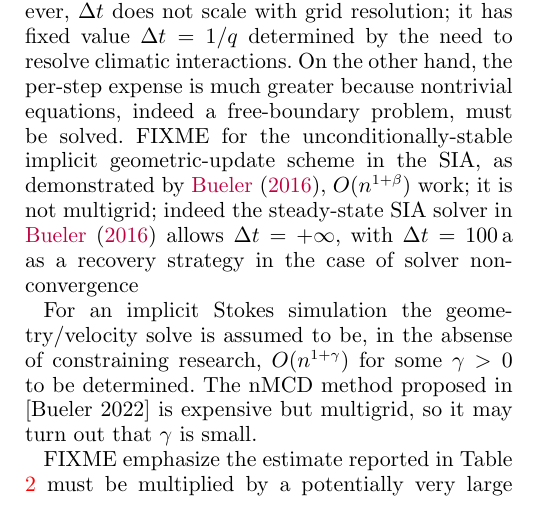
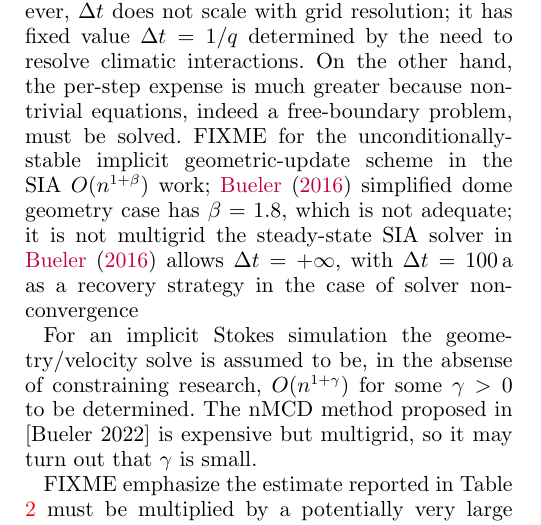
Before and after one commit to bueler/perf-model-ism, a LaTeX document (paper/perfmod.tex): part of one column of page 4 of 5, cut so that both start at the same text. Compiled offline with pdfLaTeX; a LaTeX package or settings file that is missing is left out.

Commit message:
quick look at Isaac et al 2015 and Bueler 2016 scaling

```diff
--- a/paper/perfmod.tex
+++ b/paper/perfmod.tex
@@ -202,19 +199,19 @@ implicit & Stokes & $\oo{\frac{q\, L^{2+2\gamma}}{\Delta x^{2+2\gamma}}} = \oo{q
 \end{table*}
 
 Now suppose that a numerical model takes time steps of $\Delta t$ model years, equivalently $\Delta t^{-1}$ time steps per model year.  Recalling the scaling of $\Delta x$ with $n$, namely that $\Delta x = O(L n^{-1/2})$, equivalently $n=O(L^2 \Delta x^{-2})$, for explicit schemes we may write the stability restriction as a required number of time-steps per model year in order to maintain stability, namely
-% $\Delta t < O(D^{-1} \Delta x^2)$
 \begin{equation}
 \frac{1}{\Delta t} > \oo{\frac{D}{\Delta x^2}} = \oo{\frac{D n}{L^2}} \label{eq:explicitsiarequired}
 \end{equation}
 in the SIA and pessimistic-Stokes cases.  In the optimistic-Stokes case the estimate becomes
-% $\Delta t < O(U^{-1} \Delta x)$
 \begin{equation}
 \frac{1}{\Delta t} > \oo{\frac{U}{\Delta x}} = \oo{\frac{U n^{1/2}}{L}}. \label{eq:explicitoptstokesrequired}
 \end{equation}
 
 The number of time steps per model year is multiplied by the per-step computational cost to give a work estimate for each model year in a simulation.  The results so far are shown in the ``explicit'' rows of Table \ref{tab:performancemodel}.
 
-For unconditionally-stable implicit methods, however, $\Delta t$ does not scale with grid resolution; it has fixed value $\Delta t = 1/q$ determined by the need to resolve climatic interactions.  On the other hand, the per-step expense is much greater because nontrivial equations, indeed a free-boundary problem, must be solved.  FIXME for the unconditionally-stable implicit geometric-update scheme in the SIA, as demonstrated by \cite{Bueler2016}, $O(n^{1+\beta})$ work; it is not multigrid; indeed the steady-state SIA solver in \cite{Bueler2016} allows $\Delta t=+\infty$, with $\Delta t = 100 \,\text{a}$ as a recovery strategy in the case of solver non-convergence
+For unconditionally-stable implicit methods, however, $\Delta t$ does not scale with grid resolution; it has fixed value $\Delta t = 1/q$ determined by the need to resolve climatic interactions.  On the other hand, the per-step expense is much greater because nontrivial equations, indeed a free-boundary problem, must be solved.  FIXME for the unconditionally-stable implicit geometric-update scheme in the SIA $O(n^{1+\beta})$ work; \cite{Bueler2016} simplified dome geometry case has $\beta=1.8$, which is not adequate; it is not multigrid
+% see data/bueler.perf and data/scalingbueler.m
+the steady-state SIA solver in \cite{Bueler2016} allows $\Delta t=+\infty$, with $\Delta t = 100 \,\text{a}$ as a recovery strategy in the case of solver non-convergence
 
 For an implicit Stokes simulation the geometry/velocity solve is assumed to be, in the absense of constraining research, $O(n^{1+\gamma})$ for some $\gamma>0$ to be determined.  The nMCD method proposed in [Bueler 2022] is expensive but multigrid, so it may turn out that $\gamma$ is small.
 
```
Also changed, not shown: paper/perfmod.tex (5 more changed lines), 3 other files.
